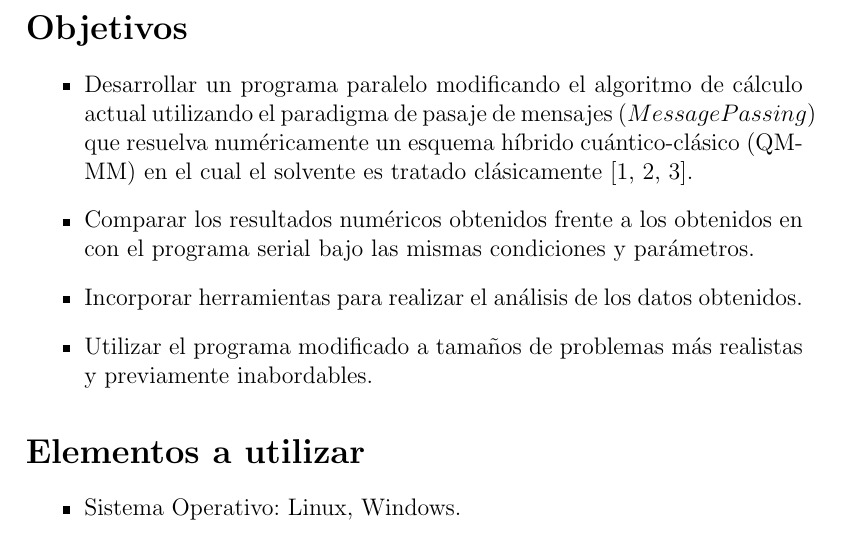
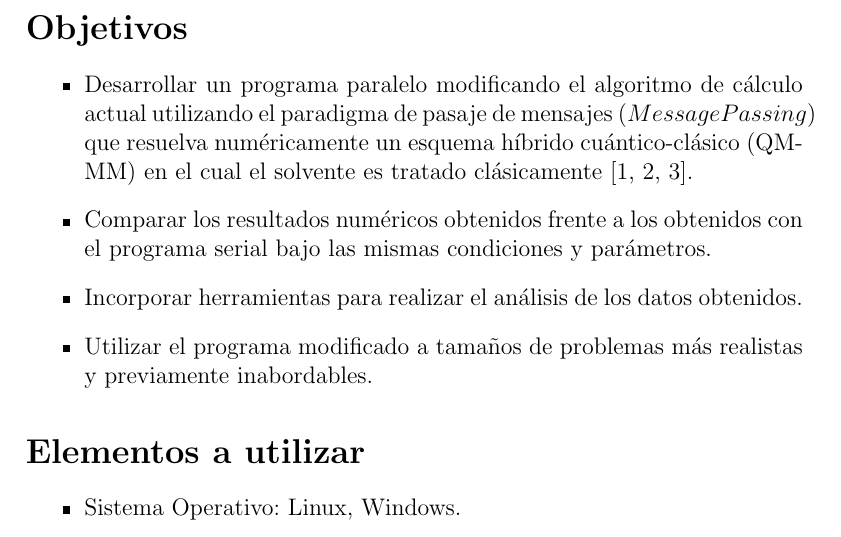
Before and after one commit to manuelF/tesis, a LaTeX thesis (trunk/notas/2005_PlanTesis_Listingart/plantesis.tex): part of page 2 of 3, cut so that both start at the same text. Compiled offline with pdfLaTeX.

Commit message:
no message
git-svn-id: svn+ssh://lsc.dc.uba.ar/var/lib/svn/chemhibri@77 2258c766-92ac-47c0-ac32-b068d4181763

```diff
--- a/trunk/notas/2005_PlanTesis_Listingart/plantesis.tex
+++ b/trunk/notas/2005_PlanTesis_Listingart/plantesis.tex
@@ -56,7 +56,7 @@ La combinaci\'on del hardware y software mencionado, y el an\'alisis de distinta
 \begin{itemize}
 \item Desarrollar un programa paralelo modificando el algoritmo de c\'alculo actual utilizando el paradigma de pasaje de mensajes ($Message Passing$) que resuelva num\'ericamente un esquema h\'ibrido cu\'antico-cl\'asico (QM-MM) en el cual el solvente es tratado cl\'asicamente \cite{Nemukhin2002, Kesavan2003, lebrero2002}.
 
-\item Comparar los resultados num\'ericos obtenidos frente a los obtenidos en con el programa serial bajo las mismas condiciones y par\'ametros.
+\item Comparar los resultados num\'ericos obtenidos frente a los obtenidos con el programa serial bajo las mismas condiciones y par\'ametros.
 
 \item Incorporar herramientas para realizar el an\'alisis de los datos obtenidos.
 
```
